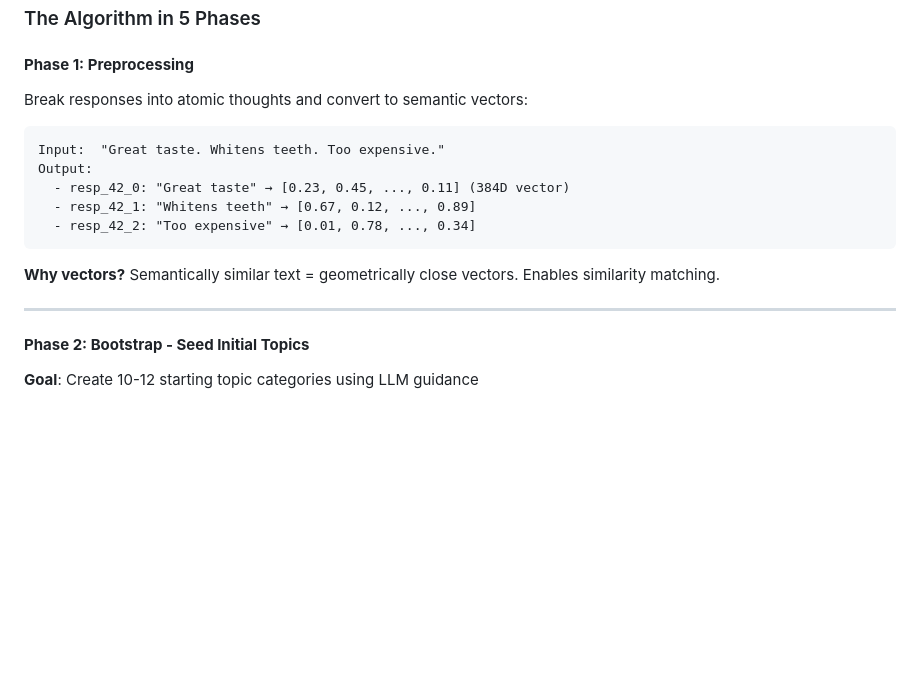
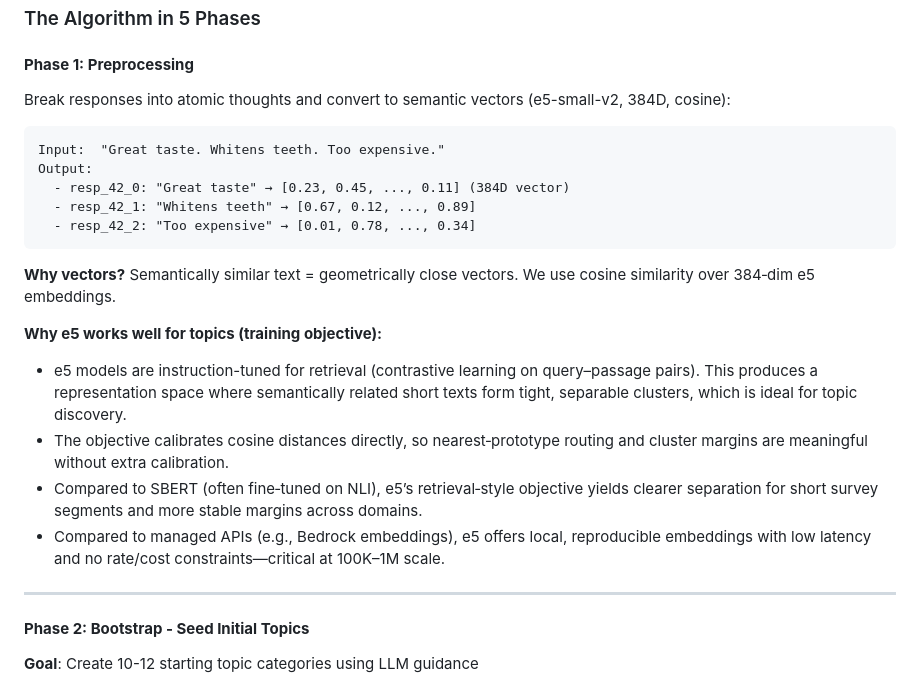
Before and after one commit to leohsuofnthu/LLM_Guided_Coder, a Markdown page: README.md, the part around the change. Rendered like a GitHub page; blank space fills up the shorter version.

````diff
--- a/README.md
+++ b/README.md
@@ -58,7 +58,7 @@ Hierarchical Topics (JSON)
 
 #### **Phase 1: Preprocessing**
 
-Break responses into atomic thoughts and convert to semantic vectors:
+Break responses into atomic thoughts and convert to semantic vectors (e5-small-v2, 384D, cosine):
 
 ```
 Input:  "Great taste. Whitens teeth. Too expensive."
@@ -68,7 +68,13 @@ Output:
   - resp_42_2: "Too expensive" → [0.01, 0.78, ..., 0.34]
 ```
 
-**Why vectors?** Semantically similar text = geometrically close vectors. Enables similarity matching.
+**Why vectors?** Semantically similar text = geometrically close vectors. We use cosine similarity over 384‑dim e5 embeddings.
+
+**Why e5 works well for topics (training objective):**
+- e5 models are instruction-tuned for retrieval (contrastive learning on query–passage pairs). This produces a representation space where semantically related short texts form tight, separable clusters, which is ideal for topic discovery.
+- The objective calibrates cosine distances directly, so nearest‑prototype routing and cluster margins are meaningful without extra calibration.
+- Compared to SBERT (often fine‑tuned on NLI), e5’s retrieval‑style objective yields clearer separation for short survey segments and more stable margins across domains.
+- Compared to managed APIs (e.g., Bedrock embeddings), e5 offers local, reproducible embeddings with low latency and no rate/cost constraints—critical at 100K–1M scale.
 
 ---
 
````
